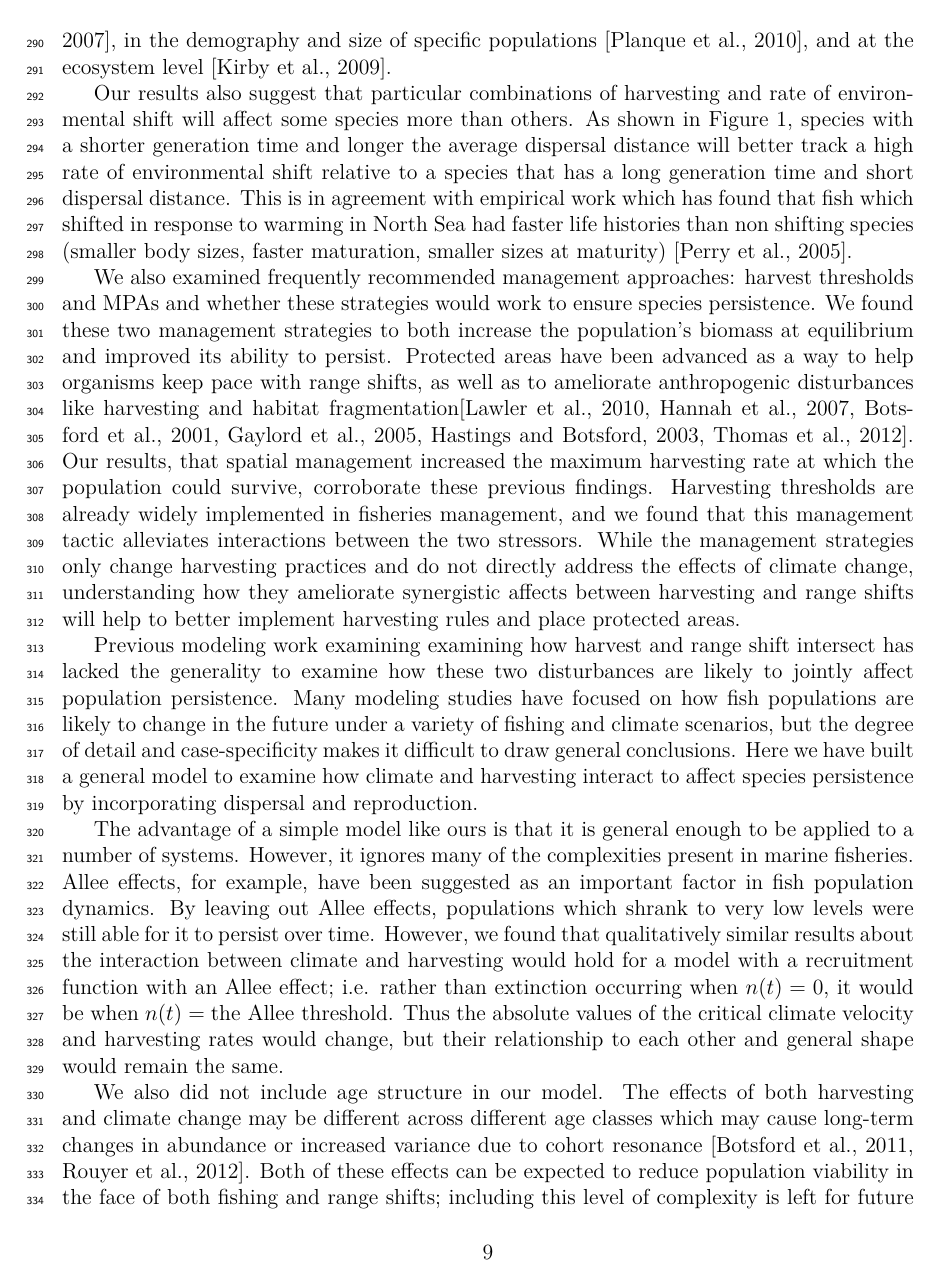
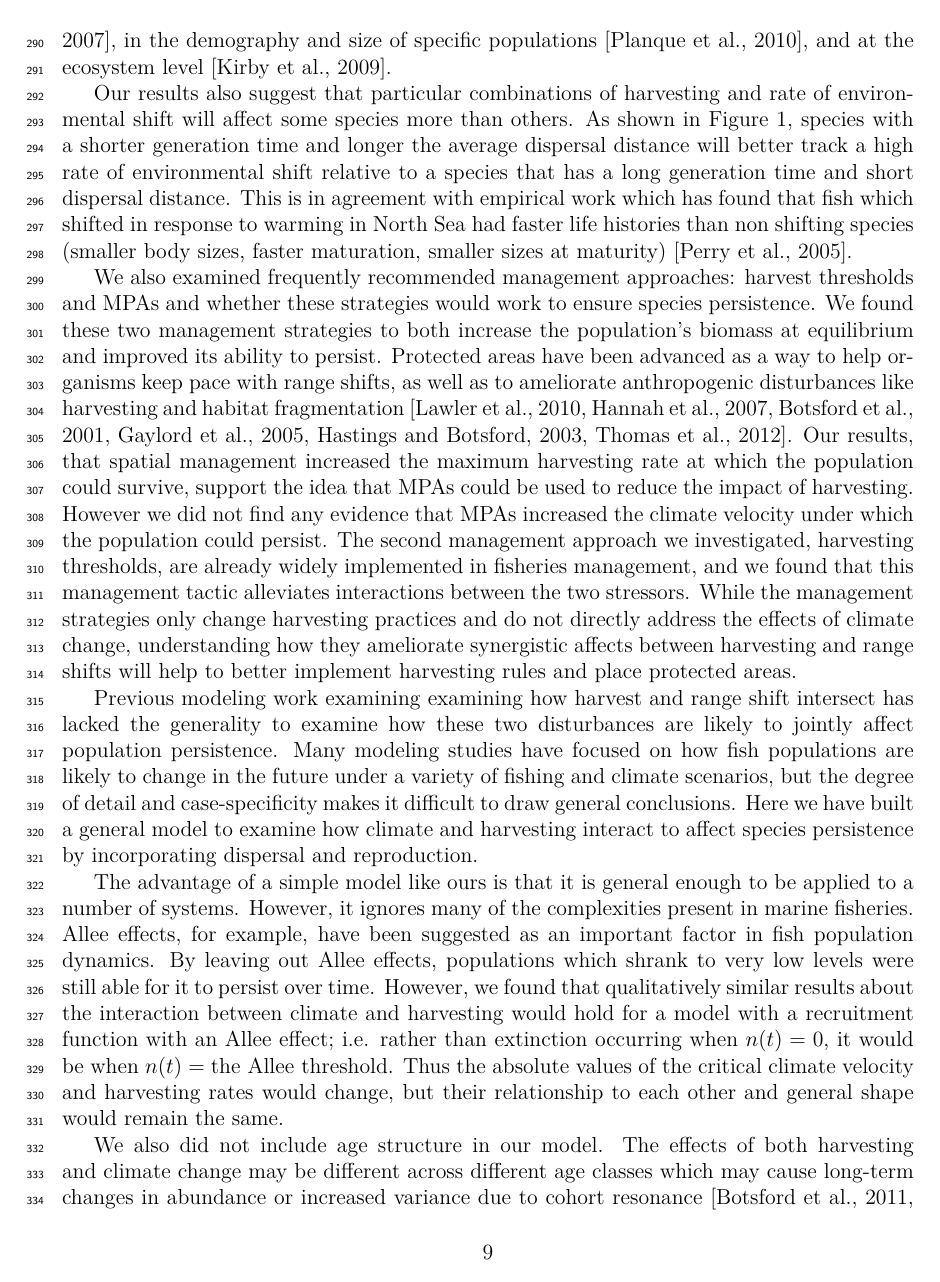
Before and after one commit to PrincetonUniversity/MovingFish, a LaTeX document (Writing/MS.tex): page 9 of 33 before the commit and page 9 of 34 after it. Compiled offline with pdfLaTeX.

Commit message:
Added a few details to MPA section, fixes #19

```diff
--- a/Writing/MS.tex
+++ b/Writing/MS.tex
@@ -211,7 +211,7 @@ Synergy between harvesting and climate changes, e.g. warming temperature or a mo
 
 Our results also suggest that particular combinations of harvesting and rate of environmental shift will affect some species more than others. As shown in Figure \ref{baseline}, species with a shorter generation time and longer the average dispersal distance will better track a high rate of environmental shift relative to a species that has a long generation time and short dispersal distance. This is in agreement with empirical work which has found that fish which shifted in response to warming in North Sea had faster life histories than non shifting species (smaller body sizes, faster maturation, smaller sizes at maturity) \citep{Perryetal2005}.
 
-We also examined frequently recommended management approaches: harvest thresholds and MPAs and whether these strategies would work to ensure species persistence. We found these two management strategies to both increase the population's biomass at equilibrium and improved its ability to persist. Protected areas have been advanced as a way to help organisms keep pace with range shifts, as well as to ameliorate anthropogenic disturbances like harvesting and habitat fragmentation\citep{Lawleretal2010, Hannahetal2007,Botsfordetal2001, Gaylordetal2005, HastingsBotsford2003,Thomasetal2012}. Our results, that spatial management increased the maximum harvesting rate at which the population could survive, corroborate these previous findings. Harvesting thresholds are already widely implemented in fisheries management, and we found that this management tactic alleviates interactions between the two stressors.   While the management strategies only change harvesting practices and do not directly address the effects of climate change, understanding how they ameliorate synergistic affects between harvesting and range shifts will help to better implement harvesting rules and place protected areas.
+We also examined frequently recommended management approaches: harvest thresholds and MPAs and whether these strategies would work to ensure species persistence. We found these two management strategies to both increase the population's biomass at equilibrium and improved its ability to persist. Protected areas have been advanced as a way to help organisms keep pace with range shifts, as well as to ameliorate anthropogenic disturbances like harvesting and habitat fragmentation \citep{Lawleretal2010, Hannahetal2007,Botsfordetal2001, Gaylordetal2005, HastingsBotsford2003,Thomasetal2012}. Our results, that spatial management increased the maximum harvesting rate at which the population could survive, support the idea that MPAs could be used to reduce the impact of harvesting. However we did not find any evidence that MPAs increased the climate velocity under which the population could persist. The second management approach we investigated, harvesting thresholds, are already widely implemented in fisheries management, and we found that this management tactic alleviates interactions between the two stressors.   While the management strategies only change harvesting practices and do not directly address the effects of climate change, understanding how they ameliorate synergistic affects between harvesting and range shifts will help to better implement harvesting rules and place protected areas.
 
 Previous modeling work examining examining how harvest and range shift intersect has lacked the generality to examine how these two disturbances are likely to jointly affect population persistence. Many modeling studies have focused on how fish populations are likely to change in the future under a variety of fishing and climate scenarios, but the degree of detail and case-specificity makes it difficult to draw general conclusions. Here we have built a general model to examine how climate and harvesting interact to affect species persistence by incorporating dispersal and reproduction.
 
```
Also changed, not shown: Writing/MS.pdf.
